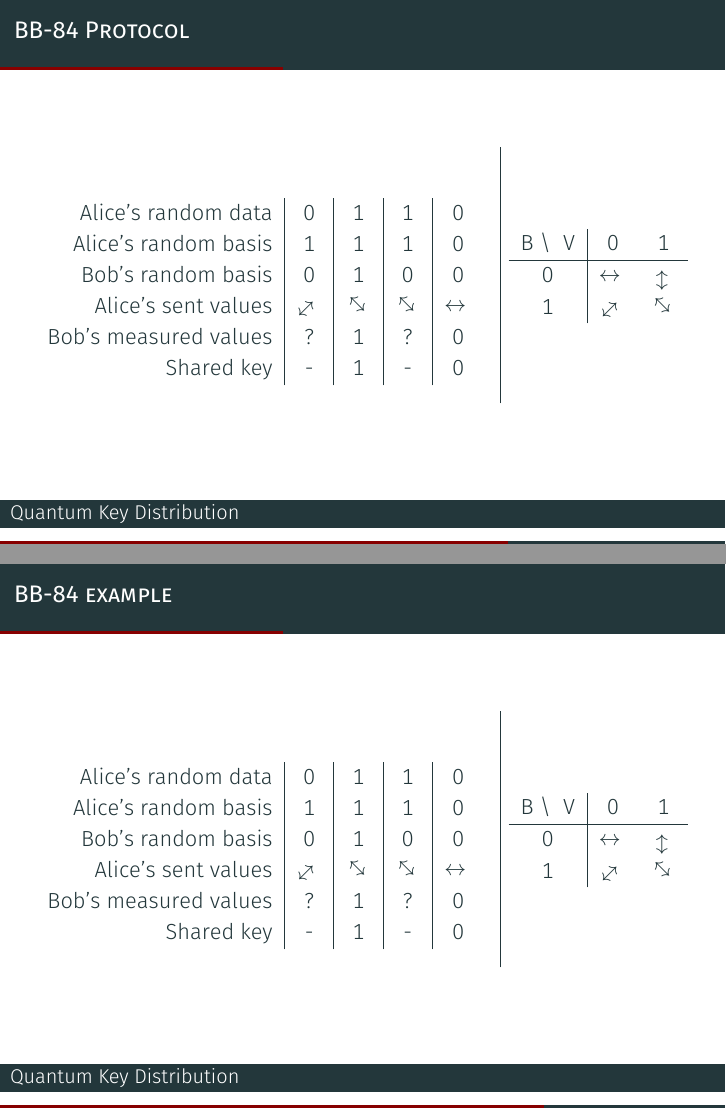
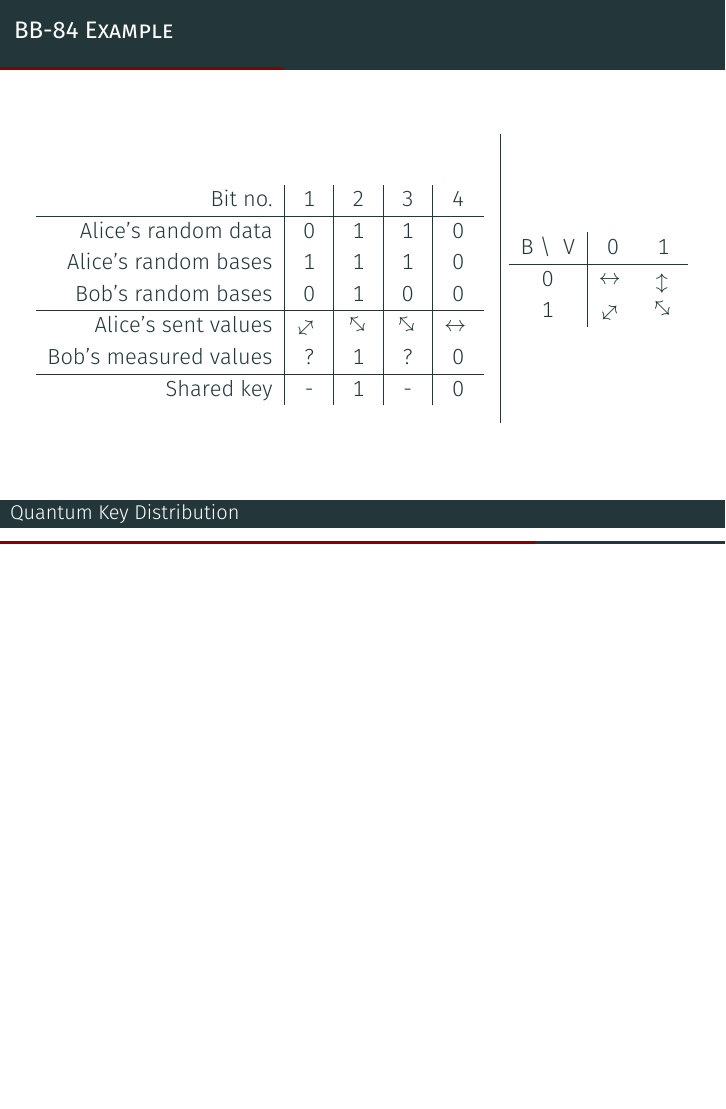
Before and after one commit to maxsnijders/QuantumKeyDistribution, LaTeX slides (slides.tex): pages 39 and 40 of 46 before the commit and page 39 of 45 after it, the two joined at a grey line, the shorter picture padded with empty space. Compiled offline with XeLaTeX.

Commit message:
Improved BB84 example, fixed slide duplicate

```diff
--- a/slides.tex
+++ b/slides.tex
@@ -308,46 +308,20 @@
 		\end{columns}
 	\end{frame}
 
-	\begin{frame}{BB-84 Protocol} % Max
+	\begin{frame}{BB-84 Example} % Max
 		\begin{columns}
 			\begin{column}{0.7\textwidth}
 				\begin{table}
 					\begin{tabular}{r | c | c | c | c  }
+						Bit no. & 1 & 2 & 3 & 4 \\
+						\hline
 						Alice's random data & 0 & 1 & 1 & 0 \\
-						Alice's random basis & 1 & 1 & 1 & 0 \\
-						Bob's random basis & 0 & 1 & 0 & 0 \\
+						Alice's random bases & 1 & 1 & 1 & 0 \\
+						Bob's random bases & 0 & 1 & 0 & 0 \\
+						\hline
 						Alice's sent values & $\myarrow[45]$ & $\myarrow[-45]$ & $\myarrow[-45]$ & $\myarrow[0]$ \\
 						Bob's measured values & ? & 1 & ? & 0 \\
-						Shared key & - & 1 & - & 0
-					\end{tabular}
-				\end{table}
-			\end{column}
-			\vrule{}
-			\begin{column}{0.3\textwidth}
-				\begin{table}
-					\begin{tabular}{c | c  c}
-						 B \textbackslash \; V & 0 & 1 \\
-						  \hline
-						0 & $\myarrow[0]$ & $\myarrow[90]$ \\
-						1 & $\myarrow[45]$ & $\myarrow[-45]$ \\
-					\end{tabular}
-
-				\end{table}
-
-			\end{column}
-		\end{columns}
-	\end{frame}
-
-	\begin{frame}{BB-84 example} % Max
-		\begin{columns}
-			\begin{column}{0.7\textwidth}
-				\begin{table}
-					\begin{tabular}{r | c | c | c | c  }
-						Alice's random data & 0 & 1 & 1 & 0 \\
-						Alice's random basis & 1 & 1 & 1 & 0 \\
-						Bob's random basis & 0 & 1 & 0 & 0 \\
-						Alice's sent values & $\myarrow[45]$ & $\myarrow[-45]$ & $\myarrow[-45]$ & $\myarrow[0]$ \\
-						Bob's measured values & ? & 1 & ? & 0 \\
+						\hline
 						Shared key & - & 1 & - & 0
 					\end{tabular}
 				\end{table}
```
Also changed, not shown: slides.tex (2 more changed lines).
